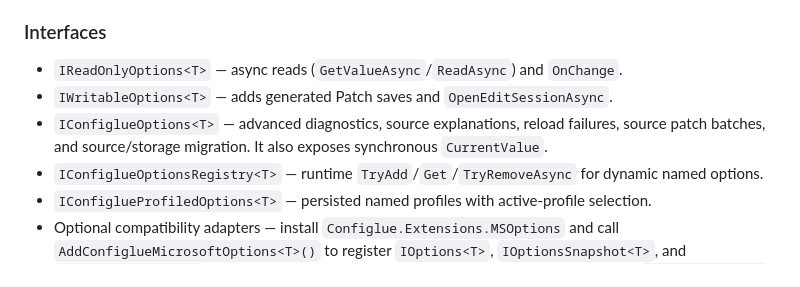
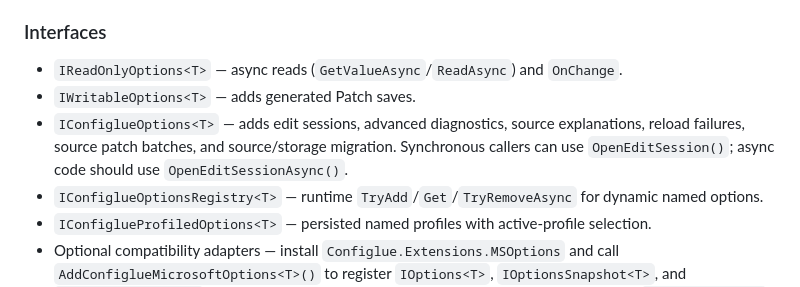
Before and after one commit to arika0093/Configlue, a Markdown page: README.md, the part around the change. Drawn GitHub-style.

Commit message:
Align docs with current options and migration APIs

```diff
--- a/README.md
+++ b/README.md
@@ -578,8 +578,8 @@ Compose `SerializedStateSource.FromResource` over an `InMemoryResource` to test
 ### Interfaces
 
 * `IReadOnlyOptions<T>` — async reads (`GetValueAsync`/`ReadAsync`) and `OnChange`.
-* `IWritableOptions<T>` — adds generated Patch saves and `OpenEditSessionAsync`.
-* `IConfiglueOptions<T>` — advanced diagnostics, source explanations, reload failures, source patch batches, and source/storage migration. It also exposes synchronous `CurrentValue`.
+* `IWritableOptions<T>` — adds generated Patch saves.
+* `IConfiglueOptions<T>` — adds edit sessions, advanced diagnostics, source explanations, reload failures, source patch batches, and source/storage migration. Synchronous callers can use `OpenEditSession()`; async code should use `OpenEditSessionAsync()`.
 * `IConfiglueOptionsRegistry<T>` — runtime `TryAdd`/`Get`/`TryRemoveAsync` for dynamic named options.
 * `IConfiglueProfiledOptions<T>` — persisted named profiles with active-profile selection.
 * Optional compatibility adapters — install `Configlue.Extensions.MSOptions` and call `AddConfiglueMicrosoftOptions<T>()` to register `IOptions<T>`, `IOptionsSnapshot<T>`, and `IOptionsMonitor<T>` for class models. Dynamic names resolve through the registry and `IOptionsMonitor`, not keyed services.
```
Also changed, not shown: 2 other files.
